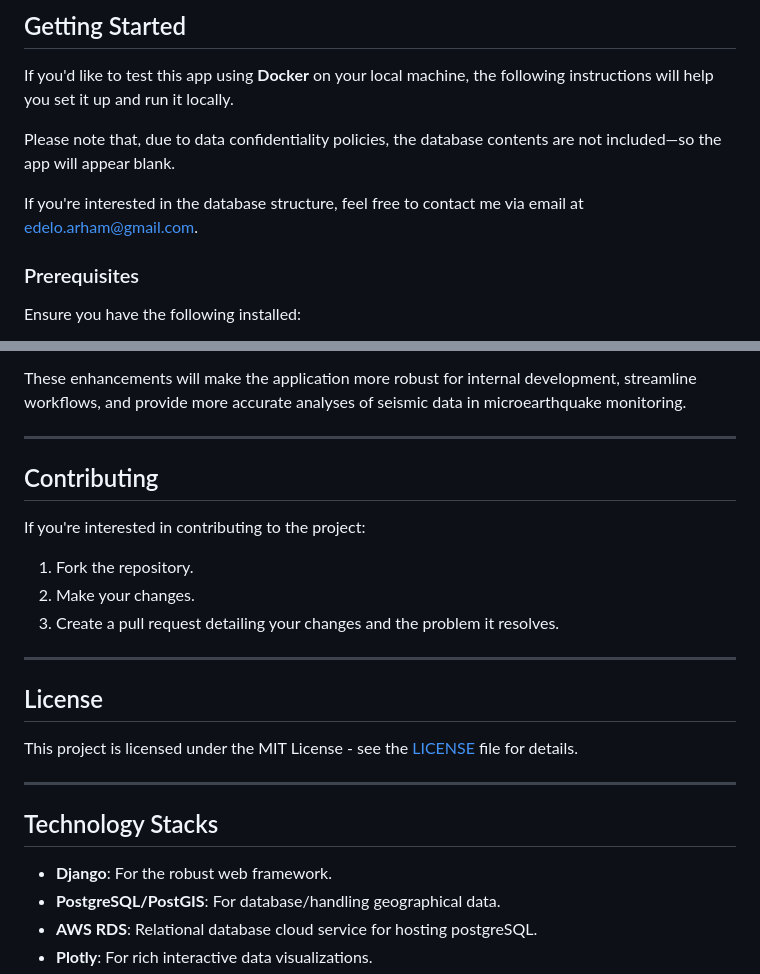
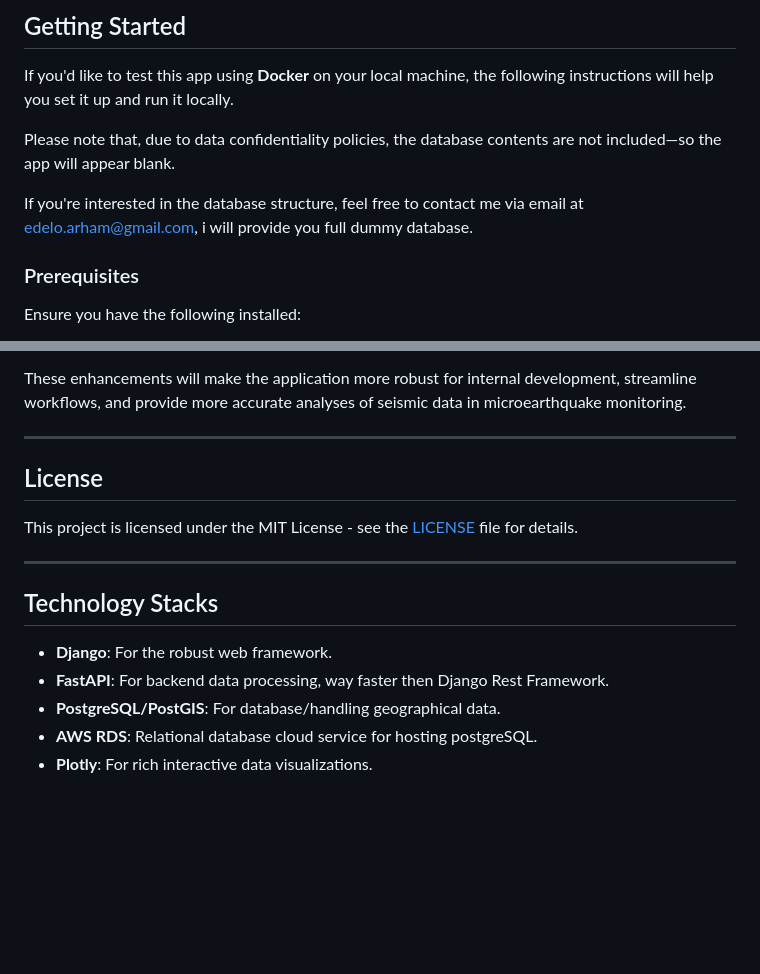
Before and after one commit to bgjx/meq-data-app, a Markdown page: README.md, 2 parts joined by grey strips. Rendered like a GitHub page; blank space fills up the shorter version.

Commit message:
revised README.md

```diff
--- a/README.md
+++ b/README.md
@@ -27,7 +27,7 @@ If you'd like to test this app using **Docker** on your local machine, the follo
 
 Please note that, due to data confidentiality policies, the database contents are not included—so the app will appear blank.
 
-If you're interested in the database structure, feel free to contact me via email at [edelo.arham@gmail.com](mailto:edelo.arham@gmail.com).
+If you're interested in the database structure, feel free to contact me via email at [edelo.arham@gmail.com](mailto:edelo.arham@gmail.com), i will provide you full dummy database.
 
 ### Prerequisites
 
@@ -124,16 +124,6 @@ These enhancements will make the application more robust for internal developmen
 
 ---
 
-## Contributing
-
-If you're interested in contributing to the project:
-
-1. Fork the repository.
-2. Make your changes.
-3. Create a pull request detailing your changes and the problem it resolves.
-
----
-
 ## License
 
 This project is licensed under the MIT License - see the [LICENSE](LICENSE) file for details.
@@ -143,6 +133,7 @@ This project is licensed under the MIT License - see the [LICENSE](LICENSE) file
 ## Technology Stacks
 
 - **Django**: For the robust web framework.
+- **FastAPI**: For backend data processing, way faster then Django Rest Framework.
 - **PostgreSQL/PostGIS**: For database/handling geographical data.
 - **AWS RDS**: Relational database cloud service for hosting postgreSQL.
 - **Plotly**: For rich interactive data visualizations.
```
